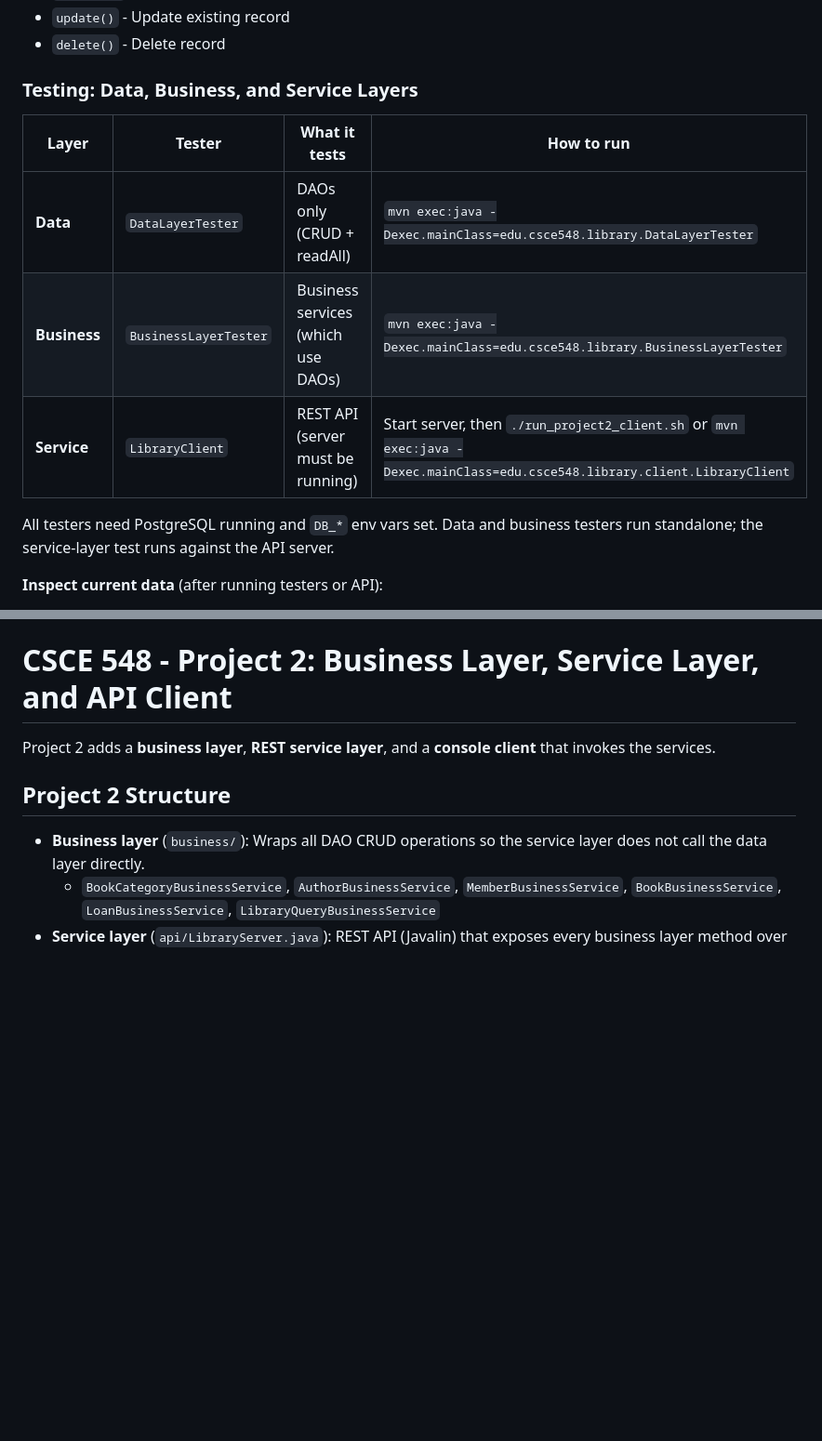
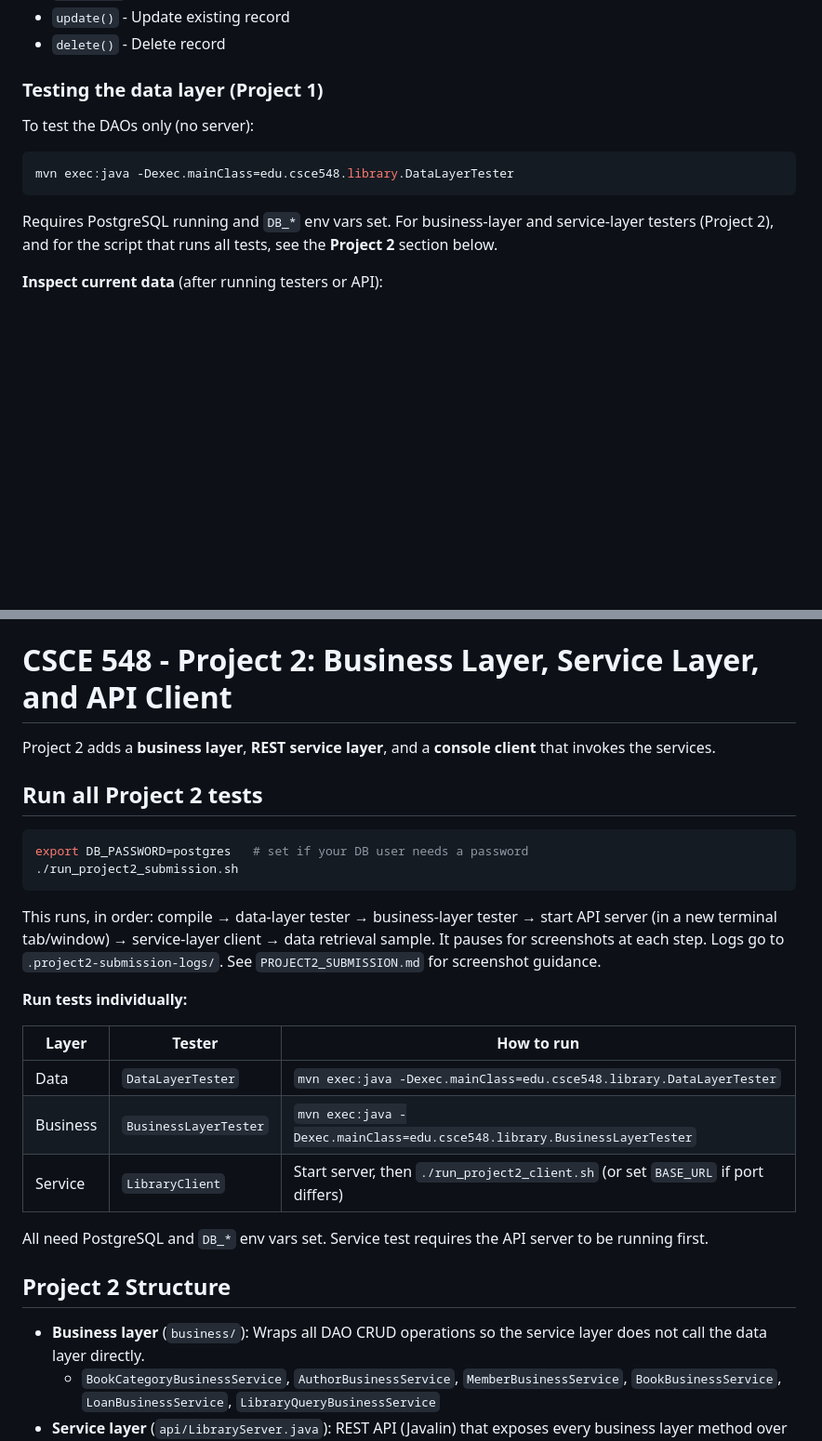
Before and after one commit to LibaanM/CSCE548, a Markdown page: README.md, 2 parts joined by grey strips. Shown at 93% size. Rendered like a GitHub page; blank space fills up the shorter version.

Commit message:
Project 2

````diff
--- a/README.md
+++ b/README.md
@@ -163,15 +163,15 @@ Each DAO includes full CRUD operations:
 - `update()` - Update existing record
 - `delete()` - Delete record
 
-### Testing: Data, Business, and Service Layers
+### Testing the data layer (Project 1)
 
-| Layer        | Tester                 | What it tests | How to run |
-|-------------|------------------------|---------------|------------|
-| **Data**    | `DataLayerTester`      | DAOs only (CRUD + readAll) | `mvn exec:java -Dexec.mainClass=edu.csce548.library.DataLayerTester` |
-| **Business**| `BusinessLayerTester`  | Business services (which use DAOs) | `mvn exec:java -Dexec.mainClass=edu.csce548.library.BusinessLayerTester` |
-| **Service** | `LibraryClient`        | REST API (server must be running) | Start server, then `./run_project2_client.sh` or `mvn exec:java -Dexec.mainClass=edu.csce548.library.client.LibraryClient` |
+To test the DAOs only (no server):
 
-All testers need PostgreSQL running and `DB_*` env vars set. Data and business testers run standalone; the service-layer test runs against the API server.
+```bash
+mvn exec:java -Dexec.mainClass=edu.csce548.library.DataLayerTester
+```
+
+Requires PostgreSQL running and `DB_*` env vars set. For business-layer and service-layer testers (Project 2), and for the script that runs all tests, see the **Project 2** section below.
 
 **Inspect current data** (after running testers or API):
 - PostgreSQL: `psql -U <user> -d library_management -f database/inspect_data.sql`
@@ -211,6 +211,25 @@ Created for CSCE 548 - Project 1
 # CSCE 548 - Project 2: Business Layer, Service Layer, and API Client
 
 Project 2 adds a **business layer**, **REST service layer**, and a **console client** that invokes the services.
+
+## Run all Project 2 tests
+
+```bash
+export DB_PASSWORD=postgres   # set if your DB user needs a password
+./run_project2_submission.sh
+```
+
+This runs, in order: compile → data-layer tester → business-layer tester → start API server (in a new terminal tab/window) → service-layer client → data retrieval sample. It pauses for screenshots at each step. Logs go to `.project2-submission-logs/`. See `PROJECT2_SUBMISSION.md` for screenshot guidance.
+
+**Run tests individually:**
+
+| Layer     | Tester                 | How to run |
+|-----------|------------------------|------------|
+| Data      | `DataLayerTester`      | `mvn exec:java -Dexec.mainClass=edu.csce548.library.DataLayerTester` |
+| Business  | `BusinessLayerTester`  | `mvn exec:java -Dexec.mainClass=edu.csce548.library.BusinessLayerTester` |
+| Service   | `LibraryClient`       | Start server, then `./run_project2_client.sh` (or set `BASE_URL` if port differs) |
+
+All need PostgreSQL and `DB_*` env vars set. Service test requires the API server to be running first.
 
 ## Project 2 Structure
 
````
